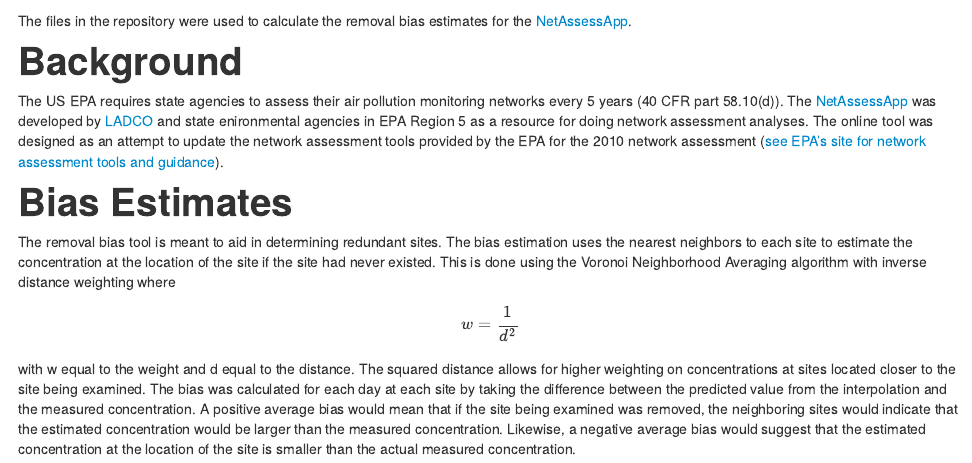
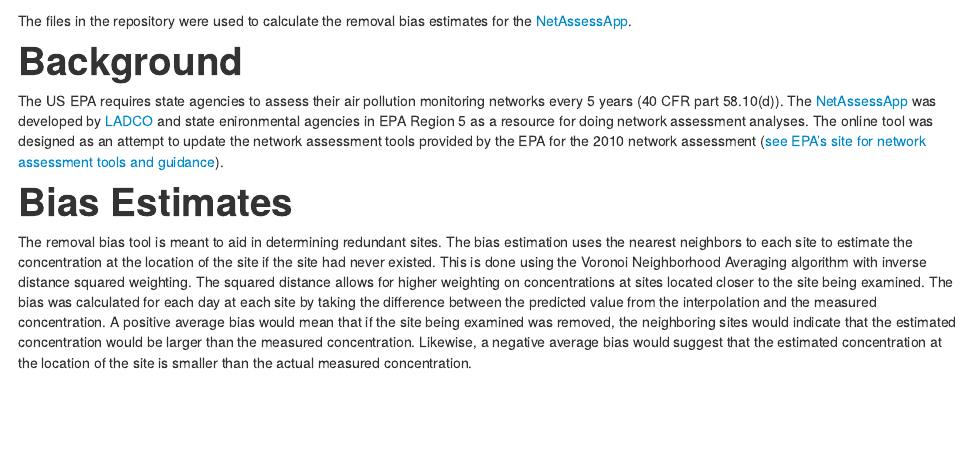
Before and after one commit to NateByers/removalBias, an R Markdown document (README.Rmd): the page in a window 1100 px wide, from its top. The pictures show the output file README.html that the author committed with the source, opened offline.

Commit message:
took out equation

```diff
--- a/README.Rmd
+++ b/README.Rmd
@@ -11,6 +11,4 @@ The files in the repository were used to calculate the removal bias estimates fo
 The US EPA requires state agencies to assess their air pollution monitoring networks every 5 years (40 CFR part 58.10(d)). The [NetAssessApp](https://github.com/LADCO/NetAssessApp) was developed by [LADCO](http://www.ladco.org/) and state enironmental agencies in EPA Region 5 as a resource for doing network assessment analyses. The online tool was designed as an attempt to update the network assessment tools provided by the EPA for the 2010 network assessment ([see EPA's site for network assessment tools and guidance](http://www.epa.gov/ttnamti1/network-assessment.html)).
 
 # Bias Estimates
-The removal bias tool is meant to aid in determining redundant sites. The bias estimation uses the nearest neighbors to each site to estimate the concentration at the location of the site if the site had never existed.  This is done using the Voronoi Neighborhood Averaging algorithm with inverse distance weighting where
-$$w = \frac{1}{d^{2}}$$
-with w equal to the weight and d equal to the distance.  The squared distance allows for higher weighting on concentrations at sites located closer to the site being examined.  The bias was calculated for each day at each site by taking the difference between the predicted value from the interpolation and the measured concentration. A positive average bias would mean that if the site being examined was removed, the neighboring sites would indicate that the estimated concentration would be larger than the measured concentration.  Likewise, a negative average bias would suggest that the estimated concentration at the location of the site is smaller than the actual measured concentration.
+The removal bias tool is meant to aid in determining redundant sites. The bias estimation uses the nearest neighbors to each site to estimate the concentration at the location of the site if the site had never existed.  This is done using the Voronoi Neighborhood Averaging algorithm with inverse distance squared weighting. The squared distance allows for higher weighting on concentrations at sites located closer to the site being examined.  The bias was calculated for each day at each site by taking the difference between the predicted value from the interpolation and the measured concentration. A positive average bias would mean that if the site being examined was removed, the neighboring sites would indicate that the estimated concentration would be larger than the measured concentration.  Likewise, a negative average bias would suggest that the estimated concentration at the location of the site is smaller than the actual measured concentration.
```
Also changed, not shown: README.html, README.md.
